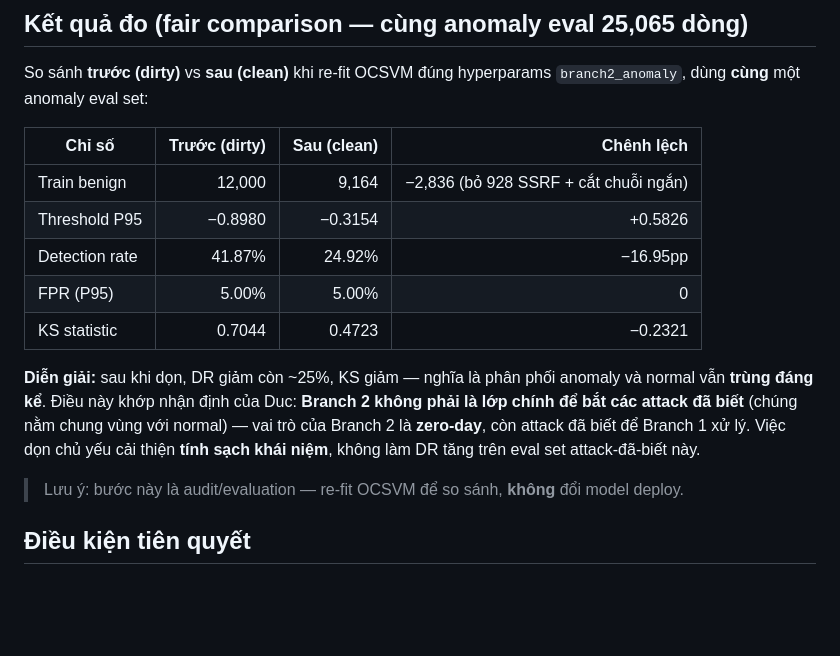
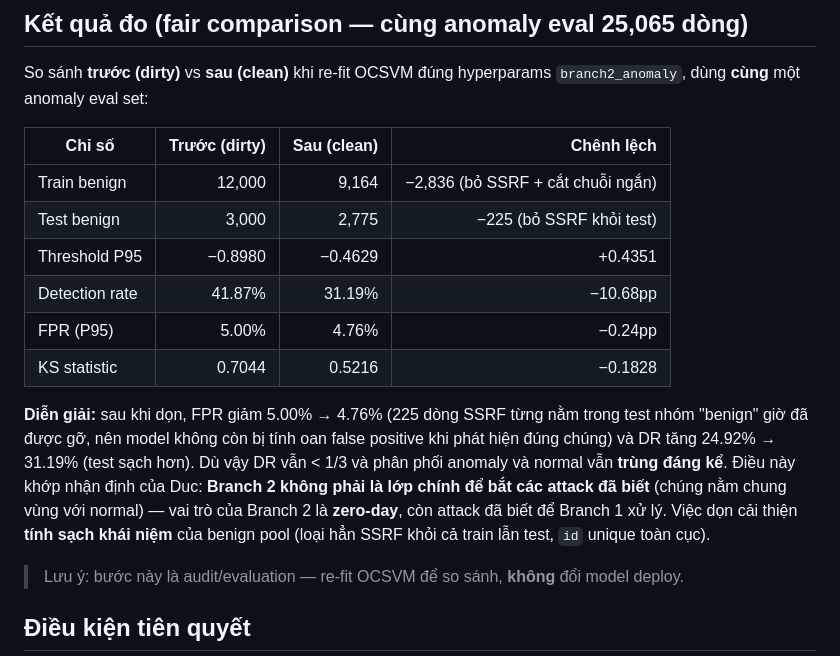
Before and after one commit to Duc42195/AI-Based-SQL-Injection-Detection-System, a Markdown page: report/plan/plan_next_branch2_cleanup.md, the part around the change. Drawn GitHub-style; blank space fills up the shorter version.

Commit message:
Branch2: sync plan_next_branch2_cleanup table to final cleaned-data results (FPR 4.76%, DR 31.19%)

```diff
--- a/report/plan/plan_next_branch2_cleanup.md
+++ b/report/plan/plan_next_branch2_cleanup.md
@@ -54,17 +54,20 @@ dùng **cùng** một anomaly eval set:
 
 | Chỉ số | Trước (dirty) | Sau (clean) | Chênh lệch |
 |---|---:|---:|---:|
-| Train benign | 12,000 | 9,164 | −2,836 (bỏ 928 SSRF + cắt chuỗi ngắn) |
-| Threshold P95 | −0.8980 | −0.3154 | +0.5826 |
-| Detection rate | 41.87% | 24.92% | −16.95pp |
-| FPR (P95) | 5.00% | 5.00% | 0 |
-| KS statistic | 0.7044 | 0.4723 | −0.2321 |
+| Train benign | 12,000 | 9,164 | −2,836 (bỏ SSRF + cắt chuỗi ngắn) |
+| Test benign | 3,000 | 2,775 | −225 (bỏ SSRF khỏi test) |
+| Threshold P95 | −0.8980 | −0.4629 | +0.4351 |
+| Detection rate | 41.87% | 31.19% | −10.68pp |
+| FPR (P95) | 5.00% | 4.76% | −0.24pp |
+| KS statistic | 0.7044 | 0.5216 | −0.1828 |
 
-**Diễn giải:** sau khi dọn, DR giảm còn ~25%, KS giảm — nghĩa là phân phối anomaly và normal
+**Diễn giải:** sau khi dọn, FPR giảm 5.00% → 4.76% (225 dòng SSRF từng nằm trong test nhóm
+"benign" giờ đã được gỡ, nên model không còn bị tính oan false positive khi phát hiện đúng chúng)
+và DR tăng 24.92% → 31.19% (test sạch hơn). Dù vậy DR vẫn < 1/3 và phân phối anomaly và normal
 vẫn **trùng đáng kể**. Điều này khớp nhận định của Duc: **Branch 2 không phải là lớp chính để
 bắt các attack đã biết** (chúng nằm chung vùng với normal) — vai trò của Branch 2 là **zero-day**,
-còn attack đã biết để Branch 1 xử lý. Việc dọn chủ yếu cải thiện **tính sạch khái niệm**, không
-làm DR tăng trên eval set attack-đã-biết này.
+còn attack đã biết để Branch 1 xử lý. Việc dọn cải thiện **tính sạch khái niệm** của benign pool
+(loại hẳn SSRF khỏi cả train lẫn test, `id` unique toàn cục).
 
 > Lưu ý: bước này là audit/evaluation — re-fit OCSVM để so sánh, **không** đổi model deploy.
 
```
